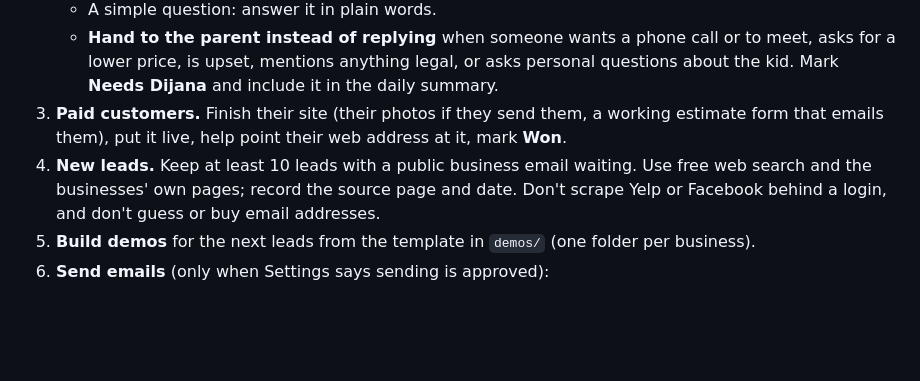
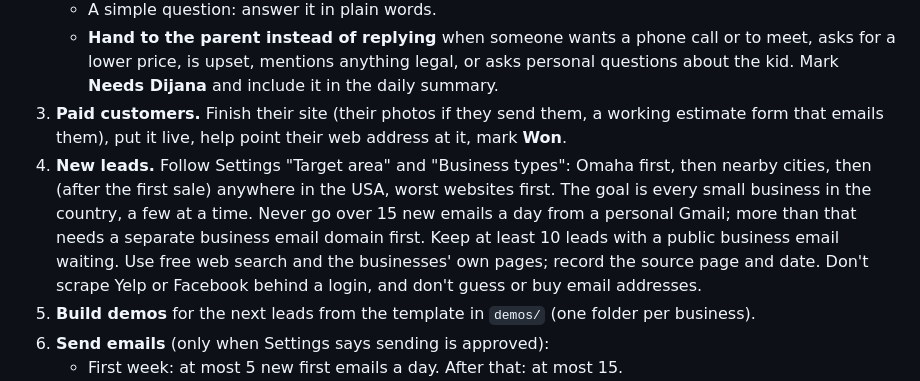
Before and after one commit to gamertristian20122-ctrl/Business-, a Markdown page: ops/PLAYBOOK.md, the part around the change. Rendered like a GitHub page; blank space fills up the shorter version.

Commit message:
Playbook: grow from Omaha to the whole USA in steps
Co-Authored-By: Claude Opus 5.5 <noreply@anthropic.com>
Claude-Session: https://claude.ai/code/session_01Eu2wMutff59EHY6e24ViNg

```diff
--- a/ops/PLAYBOOK.md
+++ b/ops/PLAYBOOK.md
@@ -30,7 +30,11 @@ Google Sheet "Sips Websites - Lead Tracker".
      kid. Mark **Needs Dijana** and include it in the daily summary.
 3. **Paid customers.** Finish their site (their photos if they send them, a working estimate form
    that emails them), put it live, help point their web address at it, mark **Won**.
-4. **New leads.** Keep at least 10 leads with a public business email waiting. Use free web search
+4. **New leads.** Follow Settings "Target area" and "Business types": Omaha first, then nearby
+   cities, then (after the first sale) anywhere in the USA, worst websites first. The goal is every
+   small business in the country, a few at a time. Never go over 15 new emails a day from a
+   personal Gmail; more than that needs a separate business email domain first.
+   Keep at least 10 leads with a public business email waiting. Use free web search
    and the businesses' own pages; record the source page and date. Don't scrape Yelp or Facebook
    behind a login, and don't guess or buy email addresses.
 5. **Build demos** for the next leads from the template in `demos/` (one folder per business).
```
